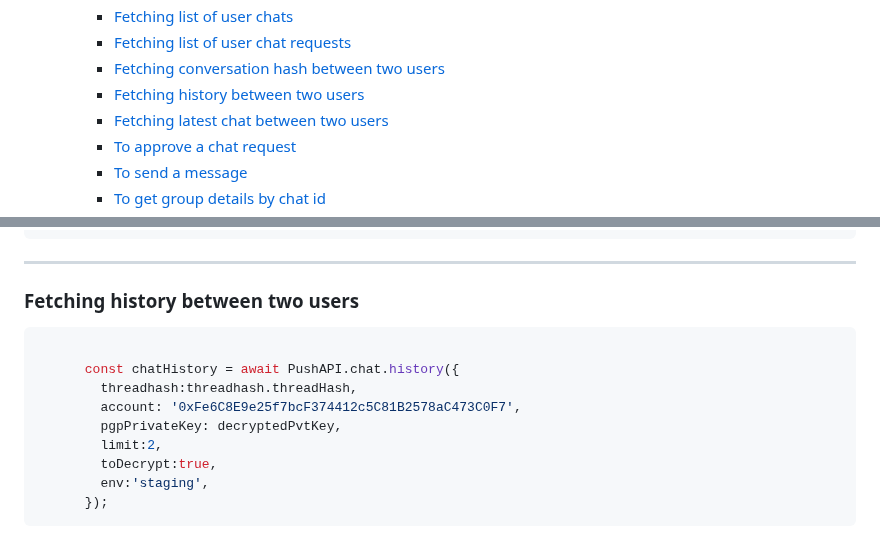
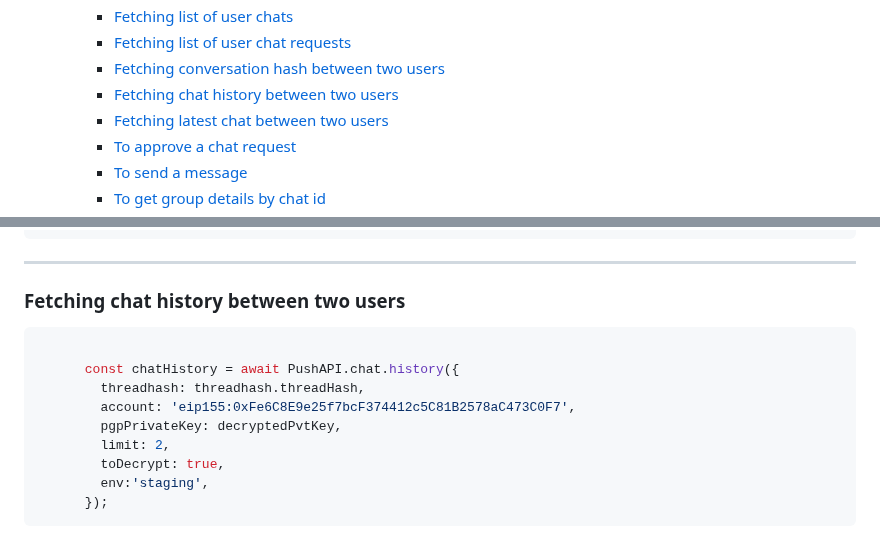
Before and after one commit to push-protocol/push-sdk, a Markdown page: packages/restapi/README.md, 2 parts joined by grey strips. Drawn GitHub-style; folded sections open.

````diff
--- a/packages/restapi/README.md
+++ b/packages/restapi/README.md
@@ -41,7 +41,7 @@ This package gives access to Push Protocol (Push Nodes) APIs. Visit [Developer D
     -  [Fetching list of user chats](#fetching-list-of-user-chats)
     -  [Fetching list of user chat requests](#fetching-list-of-user-chat-requests)
     -  [Fetching conversation hash between two users](#fetching-conversation-hash-between-two-users)
-    -  [Fetching history between two users](#fetching-history-between-two-users)
+    -  [Fetching chat history between two users](#fetching-chat-history-between-two-users)
     -  [Fetching latest chat between two users](#fetching-latest-chat-between-two-users)
     -  [To approve a chat request](#to-approve-a-chat-request)
     -  [To send a message](#to-send-a-message)
@@ -2015,15 +2015,15 @@ Allowed Options (params with * are mandatory)
 
 -----
 
-### **Fetching history between two users**
+### **Fetching chat history between two users**
 ```typescript
 
       const chatHistory = await PushAPI.chat.history({
-        threadhash:threadhash.threadHash,
-        account: '0xFe6C8E9e25f7bcF374412c5C81B2578aC473C0F7',
+        threadhash: threadhash.threadHash,
+        account: 'eip155:0xFe6C8E9e25f7bcF374412c5C81B2578aC473C0F7',
         pgpPrivateKey: decryptedPvtKey,
-        limit:2,
-        toDecrypt:true,
+        limit: 2,
+        toDecrypt: true,
         env:'staging',
       });
 ```
````
Also changed, not shown: other parts of packages/restapi/README.md (+67 -0 lines).
